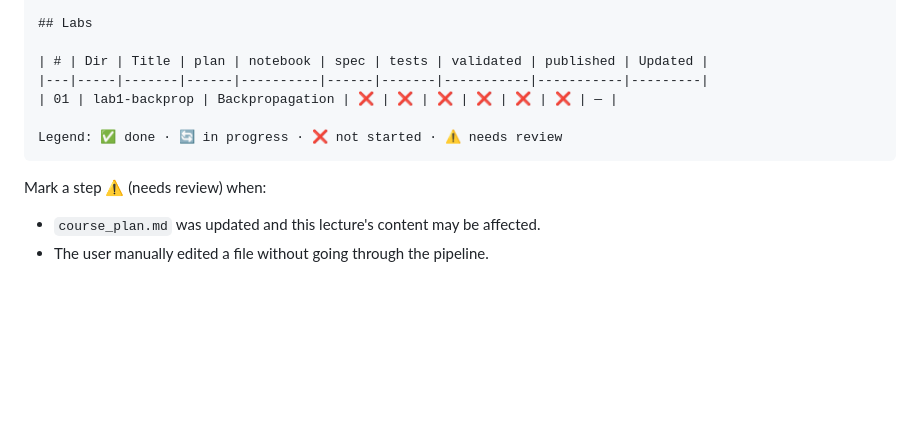
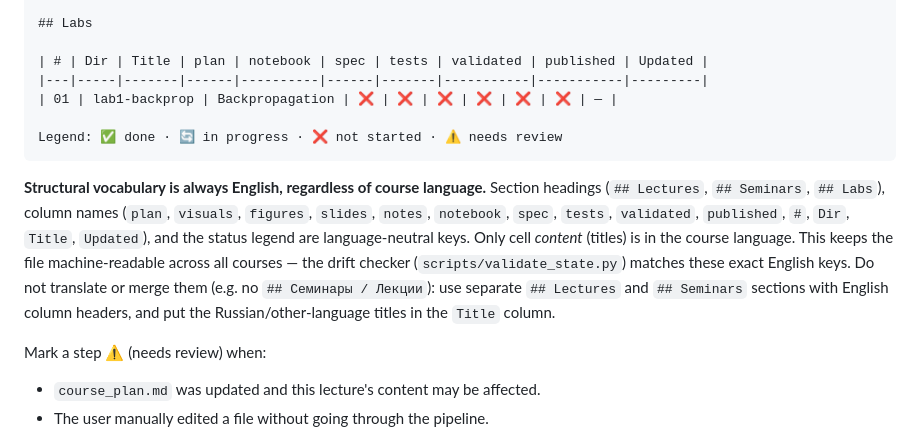
Before and after one commit to markpolyak/course-maker, a Markdown page: skill/references/repository_layout.md, the part around the change. GitHub-like rendering; blank space fills up the shorter version.

````diff
--- a/skill/references/repository_layout.md
+++ b/skill/references/repository_layout.md
@@ -107,6 +107,17 @@ are published according to the LMS workflow in `<course-root>/lms_adapter.md`.
 Legend: ✅ done · 🔄 in progress · ❌ not started · ⚠️ needs review
 ```
 
+**Structural vocabulary is always English, regardless of course language.**
+Section headings (`## Lectures`, `## Seminars`, `## Labs`), column names
+(`plan`, `visuals`, `figures`, `slides`, `notes`, `notebook`, `spec`, `tests`,
+`validated`, `published`, `#`, `Dir`, `Title`, `Updated`), and the status legend
+are language-neutral keys. Only cell *content* (titles) is in the course
+language. This keeps the file machine-readable across all courses — the drift
+checker (`scripts/validate_state.py`) matches these exact English keys. Do not
+translate or merge them (e.g. no `## Семинары / Лекции`): use separate
+`## Lectures` and `## Seminars` sections with English column headers, and put
+the Russian/other-language titles in the `Title` column.
+
 Mark a step ⚠️ (needs review) when:
 - `course_plan.md` was updated and this lecture's content may be affected.
 - The user manually edited a file without going through the pipeline.
````
Also changed, not shown: skill/references/course_init.md (+3 -0 lines), skill/references/doctor.md (+7 -0 lines).
